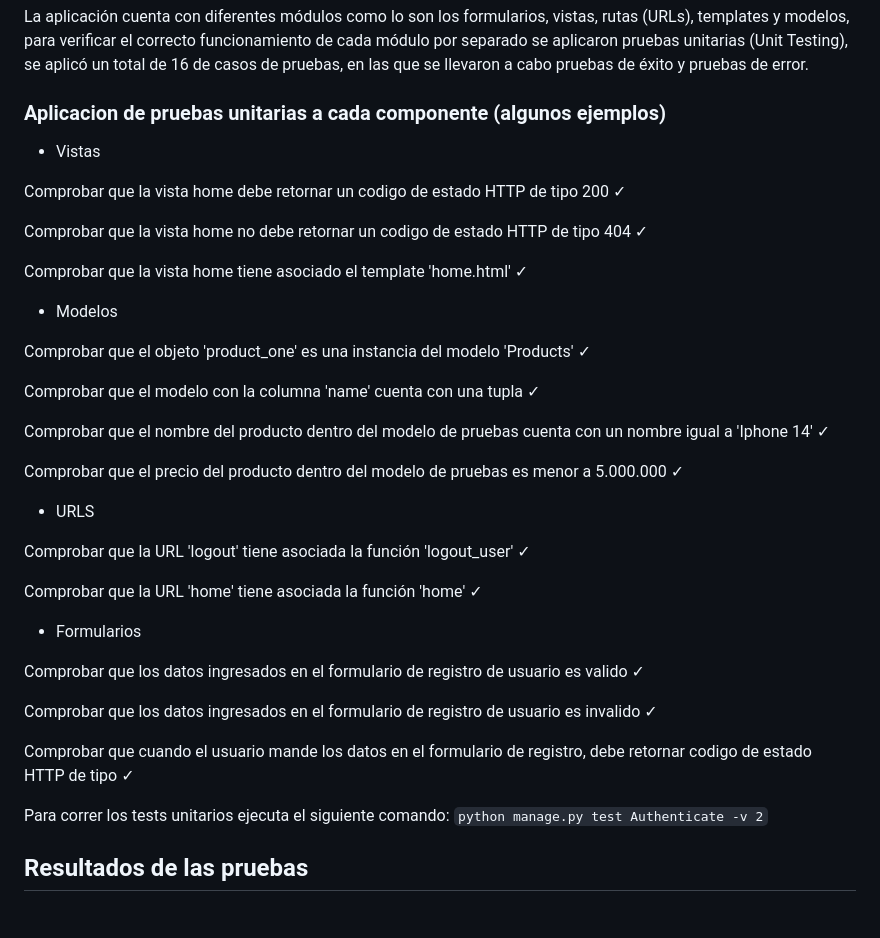
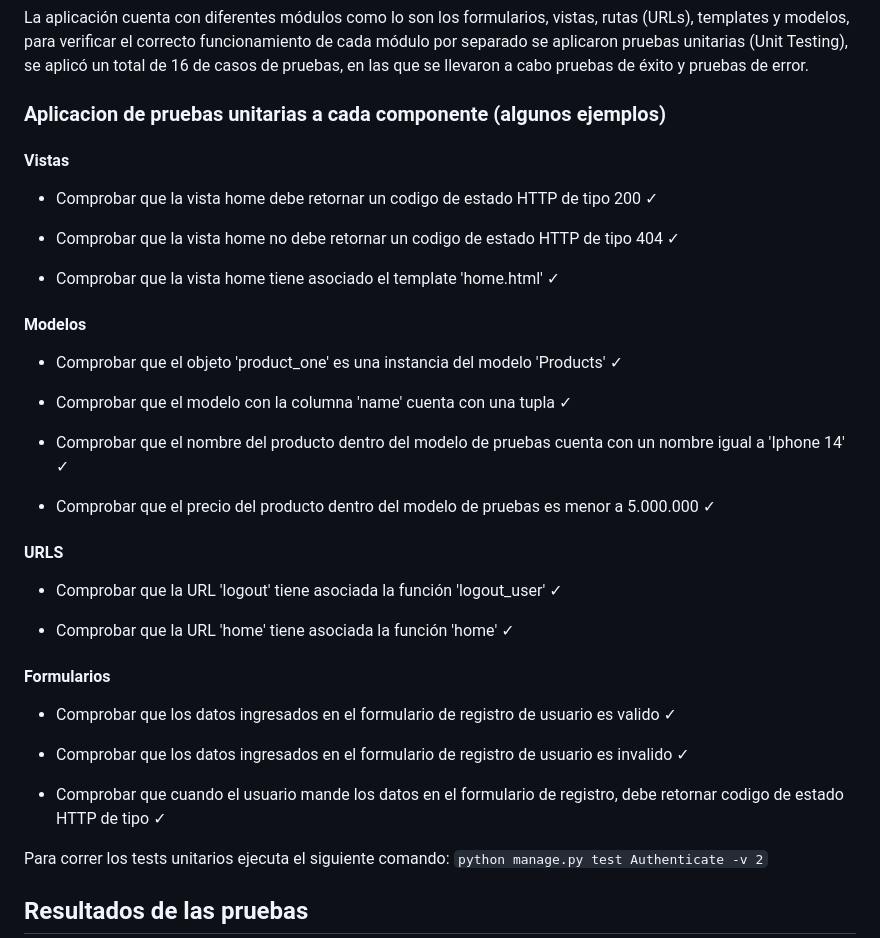
Before and after one commit to AndresSilverall/User-authentication-system, a Markdown page: README.md, the part around the change. GitHub-like rendering; blank space fills up the shorter version.

Commit message:
ejemplos corregidos

```diff
--- a/README.md
+++ b/README.md
@@ -40,42 +40,46 @@ La aplicación cuenta con diferentes módulos como lo son los formularios, vista
 ### Aplicacion de pruebas unitarias a cada componente (algunos ejemplos)
 
 
-- Vistas
 
-Comprobar que la vista home debe retornar un codigo de estado HTTP de tipo 200  ✓
+#### Vistas
 
-Comprobar que la vista home no debe retornar un codigo de estado HTTP de tipo 404  ✓
+- Comprobar que la vista home debe retornar un codigo de estado HTTP de tipo 200  ✓
 
-Comprobar que la vista home tiene asociado el template 'home.html'  ✓
+- Comprobar que la vista home no debe retornar un codigo de estado HTTP de tipo 404  ✓
 
-
-- Modelos
-
-Comprobar que el objeto 'product_one' es una instancia del modelo 'Products'  ✓
-
-Comprobar que el modelo con la columna 'name' cuenta con una tupla  ✓
-
-Comprobar que el  nombre del producto dentro del modelo de pruebas cuenta con un nombre igual a 'Iphone 14'  ✓
-
-Comprobar que el precio del producto dentro del modelo de pruebas es menor a 5.000.000  ✓
+- Comprobar que la vista home tiene asociado el template 'home.html'  ✓
 
 
 
-- URLS
+#### Modelos
 
-Comprobar que la URL 'logout' tiene asociada la función 'logout_user'  ✓
+- Comprobar que el objeto 'product_one' es una instancia del modelo 'Products'  ✓
 
-Comprobar que la URL 'home' tiene asociada la función 'home'  ✓
+- Comprobar que el modelo con la columna 'name' cuenta con una tupla  ✓
+
+- Comprobar que el  nombre del producto dentro del modelo de pruebas cuenta con un nombre igual a 'Iphone 14'  ✓
+
+- Comprobar que el precio del producto dentro del modelo de pruebas es menor a 5.000.000  ✓
 
 
 
-- Formularios
 
-Comprobar que los datos ingresados en el formulario de registro de usuario es valido  ✓
+#### URLS
 
-Comprobar que los datos ingresados en el formulario de registro de usuario es invalido  ✓
+- Comprobar que la URL 'logout' tiene asociada la función 'logout_user'  ✓
 
-Comprobar que cuando el usuario mande los datos en el formulario de registro, debe retornar codigo de estado HTTP de tipo  ✓
+- Comprobar que la URL 'home' tiene asociada la función 'home'  ✓
+
+
+
+
+#### Formularios
+
+- Comprobar que los datos ingresados en el formulario de registro de usuario es valido  ✓
+
+- Comprobar que los datos ingresados en el formulario de registro de usuario es invalido  ✓
+
+- Comprobar que cuando el usuario mande los datos en el formulario de registro, debe retornar codigo de estado HTTP de tipo  ✓
 
 
 
```
